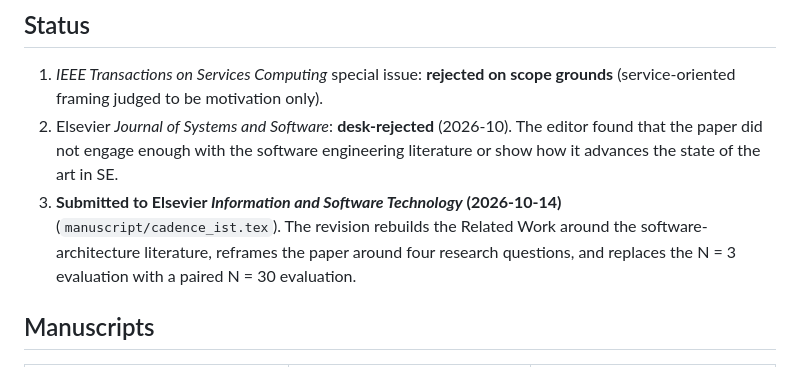
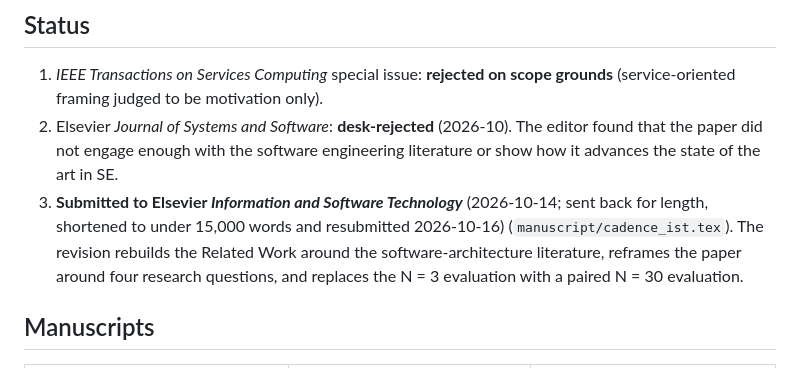
Before and after one commit to vinhqdang/Large-Language-Models-in-Service-Oriented-Ecosystems-Design, a Markdown page: README.md, the part around the change. Drawn GitHub-style.

Commit message:
Record resubmission to Information and Software Technology

```diff
--- a/README.md
+++ b/README.md
@@ -56,8 +56,9 @@ PROGRESS.md     running log: status, decisions, environment notes, next steps
 2. Elsevier *Journal of Systems and Software*: **desk-rejected** (2026-10). The
    editor found that the paper did not engage enough with the software
    engineering literature or show how it advances the state of the art in SE.
-3. **Submitted to Elsevier *Information and Software Technology*
-   (2026-10-14)** (`manuscript/cadence_ist.tex`). The revision rebuilds the
+3. **Submitted to Elsevier *Information and Software Technology***
+   (2026-10-14; sent back for length, shortened to under 15,000 words and
+   resubmitted 2026-10-16) (`manuscript/cadence_ist.tex`). The revision rebuilds the
    Related Work around the software-architecture literature, reframes the
    paper around four research questions, and replaces the N = 3 evaluation
    with a paired N = 30 evaluation.
```
Also changed, not shown: PROGRESS.md (+10 -0 lines).
